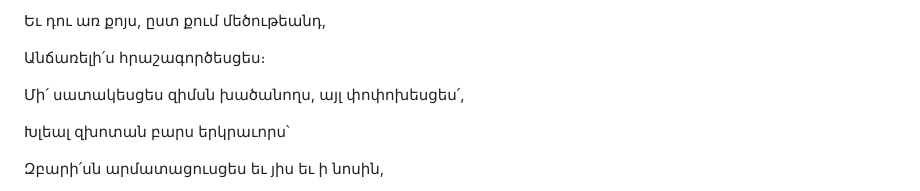
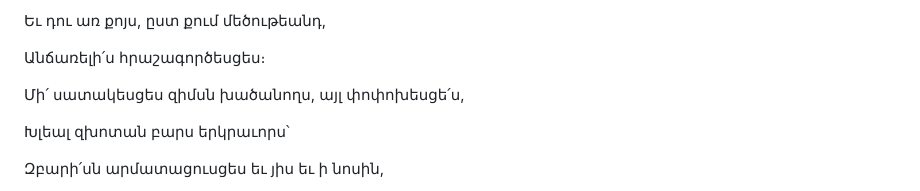
Before and after one commit to rubo/narek, a Markdown page: book/original/chapter_83.md, the part around the change. GitHub-like rendering.

Commit message:
fix(book): correct punctuation in original chapters 82, 83, and 95

```diff
--- a/book/original/chapter_83.md
+++ b/book/original/chapter_83.md
@@ -67,7 +67,7 @@ heading:
 
 Անճառելի՛ս հրաշագործեսցես։
 
-Մի՛ սատակեսցես զիմսն խածանողս, այլ փոփոխեսցես՛,
+Մի՛ սատակեսցես զիմսն խածանողս, այլ փոփոխեսցե՛ս,
 
 Խլեալ զխոտան բարս երկրաւորս՝
 
```
Also changed, not shown: book/original/chapter_82.md (+1 -1 lines), book/original/chapter_95.md (+1 -1 lines).
